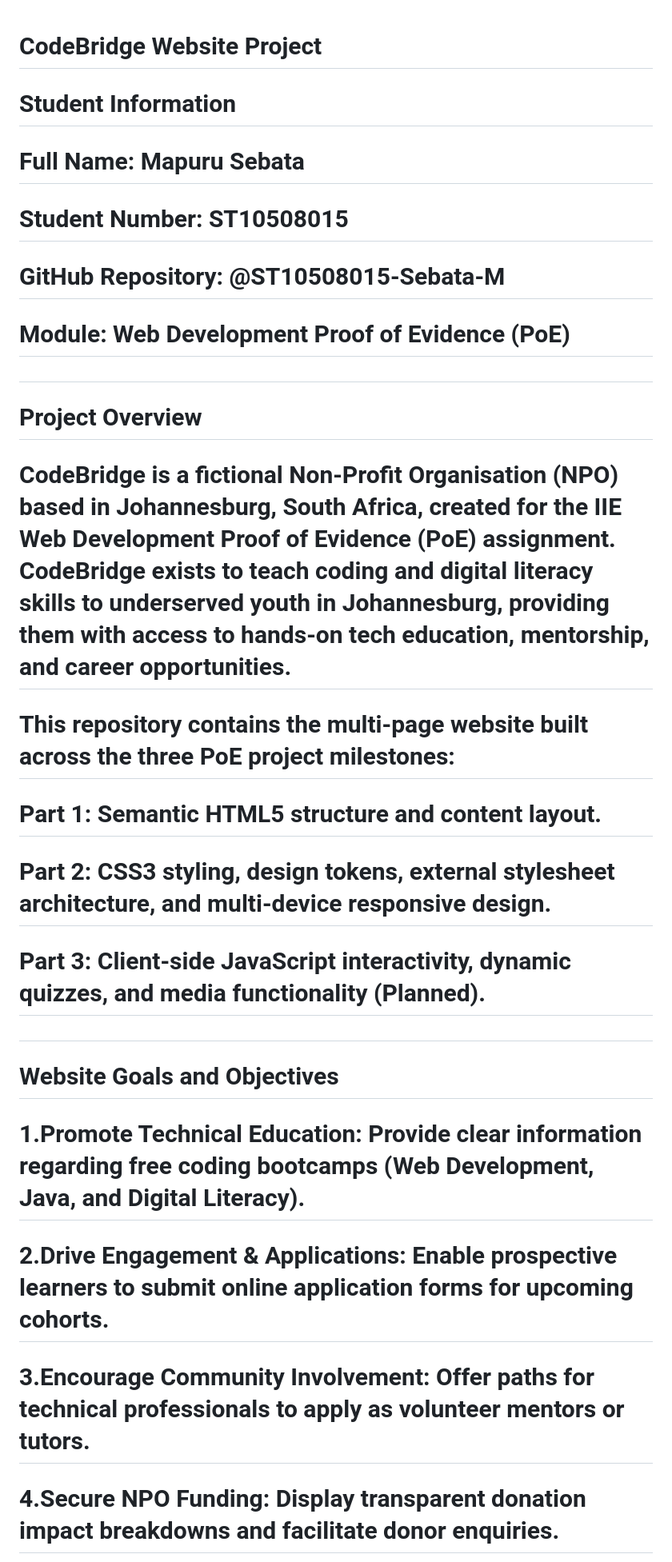
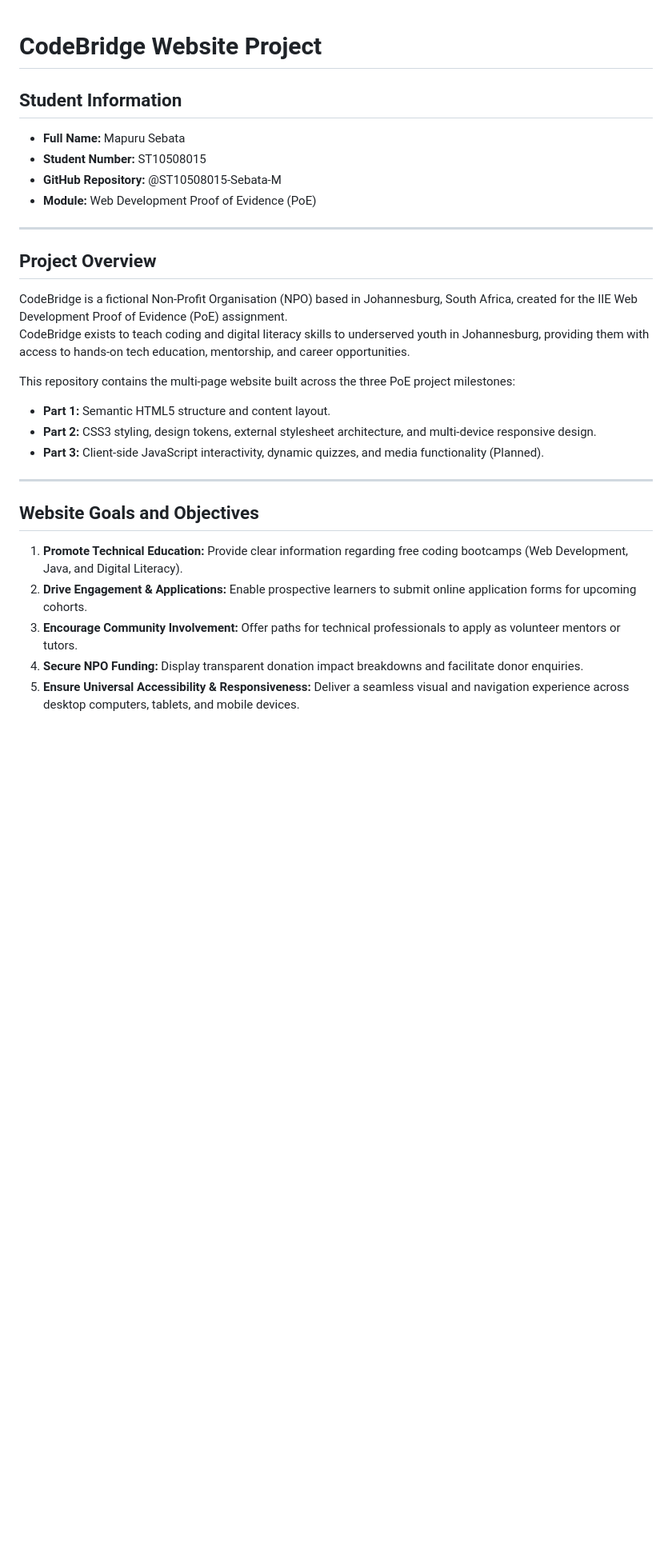
Before and after one commit to ST10508015-Sebata-M/CodeBridge, a Markdown page: README.md, the part around one of its changes. Shown at 80% size. GitHub-like rendering; blank space fills up the shorter version.

```diff
--- a/README.md
+++ b/README.md
@@ -1,27 +1,29 @@
 # CodeBridge Website Project
-# Student Information
-# Full Name: Mapuru Sebata
-# Student Number: ST10508015
-# GitHub Repository: @ST10508015-Sebata-M
-# Module: Web Development Proof of Evidence (PoE)
-#
-# Project Overview
-# CodeBridge is a fictional Non-Profit Organisation (NPO) based in Johannesburg, South Africa, created for the IIE Web Development Proof of Evidence (PoE) assignment. CodeBridge exists to teach coding and digital literacy skills to underserved youth in Johannesburg, providing them with access to hands-on tech education, mentorship, and career opportunities.
 
-# This repository contains the multi-page website built across the three PoE project milestones:
+## Student Information
+- **Full Name:** Mapuru Sebata
+- **Student Number:** ST10508015
+- **GitHub Repository:** @ST10508015-Sebata-M
+- **Module:** Web Development Proof of Evidence (PoE)
 
-# Part 1: Semantic HTML5 structure and content layout.
+---
 
-# Part 2: CSS3 styling, design tokens, external stylesheet architecture, and multi-device responsive design.
+## Project Overview
+CodeBridge is a fictional Non-Profit Organisation (NPO) based in Johannesburg, South Africa, created for the IIE Web Development Proof of Evidence (PoE) assignment.
+CodeBridge exists to teach coding and digital literacy skills to underserved youth in Johannesburg, providing them with access to hands-on tech education, mentorship, and career opportunities.
 
-# Part 3: Client-side JavaScript interactivity, dynamic quizzes, and media functionality (Planned).
-#
-# Website Goals and Objectives
-# 1.Promote Technical Education: Provide clear information regarding free coding bootcamps (Web Development, Java, and Digital Literacy).
+This repository contains the multi-page website built across the three PoE project milestones:
 
-# 2.Drive Engagement & Applications: Enable prospective learners to submit online application forms for upcoming cohorts.
+- **Part 1:** Semantic HTML5 structure and content layout.
+- **Part 2:** CSS3 styling, design tokens, external stylesheet architecture, and multi-device responsive design.
+- **Part 3:** Client-side JavaScript interactivity, dynamic quizzes, and media functionality (Planned).
 
-# 3.Encourage Community Involvement: Offer paths for technical professionals to apply as volunteer mentors or tutors.
+---
 
-# 4.Secure NPO Funding: Display transparent donation impact breakdowns and facilitate donor enquiries.
+## Website Goals and Objectives
+1. **Promote Technical Education:** Provide clear information regarding free coding bootcamps (Web Development, Java, and Digital Literacy).
+2. **Drive Engagement & Applications:** Enable prospective learners to submit online application forms for upcoming cohorts.
+3. **Encourage Community Involvement:** Offer paths for technical professionals to apply as volunteer mentors or tutors.
+4. **Secure NPO Funding:** Display transparent donation impact breakdowns and facilitate donor enquiries.
+5. **Ensure Universal Accessibility & Responsiveness:** Deliver a seamless visual and navigation experience across desktop computers, tablets, and mobile devices.
 
```
Also changed, not shown: other parts of README.md (+61 -81 lines).
